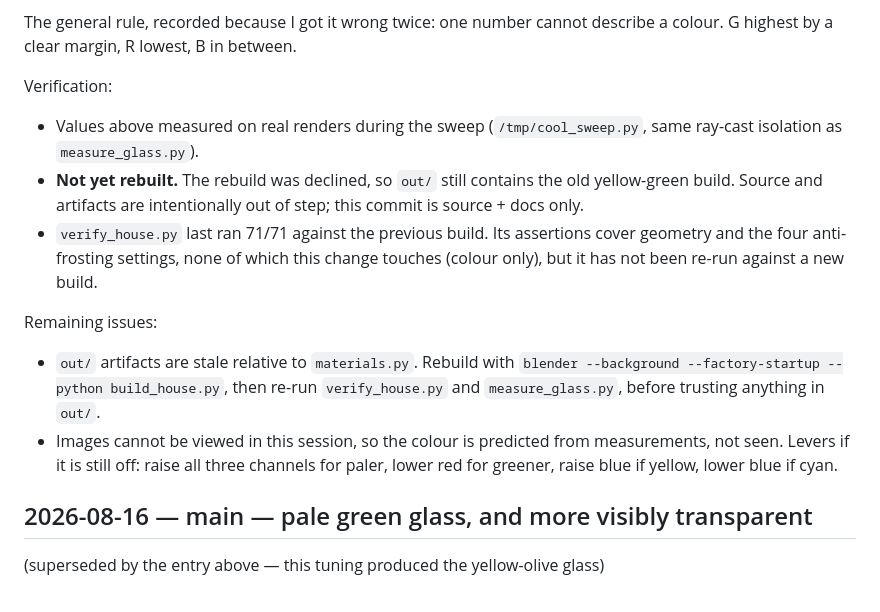
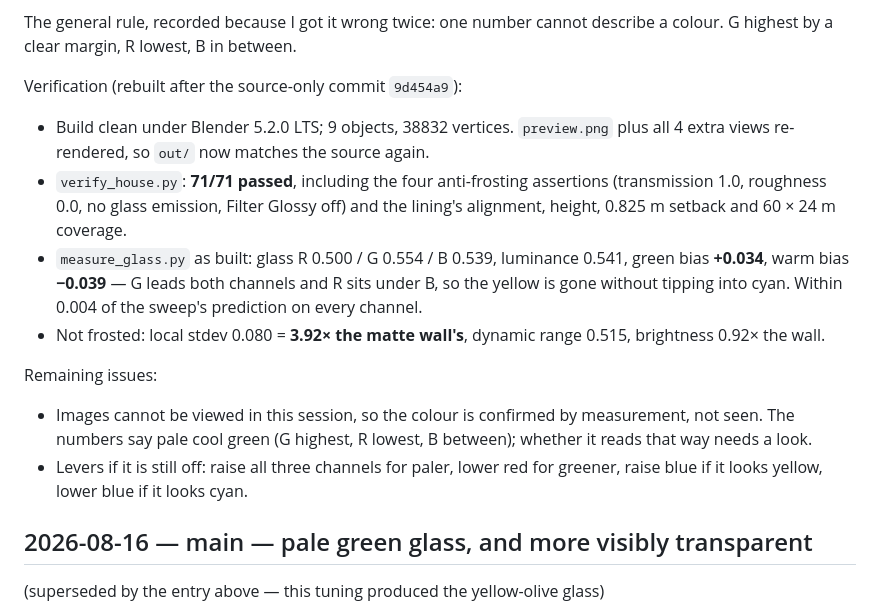
Before and after one commit to lumixraku/highrise-house, a Markdown page: progress.md, the part around the change. Rendered like a GitHub page.

Commit message:
Rebuild out/ with the pale cool green glazing
Regenerates the artifacts that commit 86aec20 deliberately left stale, so out/
matches the source again.

As built: glass R 0.500 / G 0.554 / B 0.539, luminance 0.541. Green bias +0.034
and warm bias -0.039 -- G leads both channels and R sits under B, so the olive
cast is gone without tipping into cyan. Within 0.004 per channel of the sweep's
prediction.

Still not frosted: local contrast 3.92x the matte wall, dynamic range 0.515,
brightness 0.92x the wall. verify_house.py 71/71.

Co-Authored-By: Claude Opus 5 <noreply@anthropic.com>

```diff
--- a/progress.md
+++ b/progress.md
@@ -34,23 +34,25 @@ so brightness and the non-frosted character are preserved.
 The general rule, recorded because I got it wrong twice: one number cannot
 describe a colour. G highest by a clear margin, R lowest, B in between.
 
-Verification:
-- Values above measured on real renders during the sweep (`/tmp/cool_sweep.py`,
-  same ray-cast isolation as `measure_glass.py`).
-- **Not yet rebuilt.** The rebuild was declined, so `out/` still contains the old
-  yellow-green build. Source and artifacts are intentionally out of step; this
-  commit is source + docs only.
-- `verify_house.py` last ran 71/71 against the previous build. Its assertions
-  cover geometry and the four anti-frosting settings, none of which this change
-  touches (colour only), but it has not been re-run against a new build.
+Verification (rebuilt after the source-only commit `9d454a9`):
+- Build clean under Blender 5.2.0 LTS; 9 objects, 38832 vertices. `preview.png`
+  plus all 4 extra views re-rendered, so `out/` now matches the source again.
+- `verify_house.py`: **71/71 passed**, including the four anti-frosting
+  assertions (transmission 1.0, roughness 0.0, no glass emission, Filter Glossy
+  off) and the lining's alignment, height, 0.825 m setback and 60 × 24 m coverage.
+- `measure_glass.py` as built: glass R 0.500 / G 0.554 / B 0.539, luminance 0.541,
+  green bias **+0.034**, warm bias **−0.039** — G leads both channels and R sits
+  under B, so the yellow is gone without tipping into cyan. Within 0.004 of the
+  sweep's prediction on every channel.
+- Not frosted: local stdev 0.080 = **3.92× the matte wall's**, dynamic range
+  0.515, brightness 0.92× the wall.
 
 Remaining issues:
-- `out/` artifacts are stale relative to `materials.py`. Rebuild with
-  `blender --background --factory-startup --python build_house.py`, then re-run
-  `verify_house.py` and `measure_glass.py`, before trusting anything in `out/`.
-- Images cannot be viewed in this session, so the colour is predicted from
-  measurements, not seen. Levers if it is still off: raise all three channels for
-  paler, lower red for greener, raise blue if yellow, lower blue if cyan.
+- Images cannot be viewed in this session, so the colour is confirmed by
+  measurement, not seen. The numbers say pale cool green (G highest, R lowest,
+  B between); whether it reads that way needs a look.
+- Levers if it is still off: raise all three channels for paler, lower red for
+  greener, raise blue if it looks yellow, lower blue if it looks cyan.
 
 ## 2026-08-16 — main — pale green glass, and more visibly transparent
 (superseded by the entry above — this tuning produced the yellow-olive glass)
```
Also changed, not shown: README.md (+1 -1 lines).
